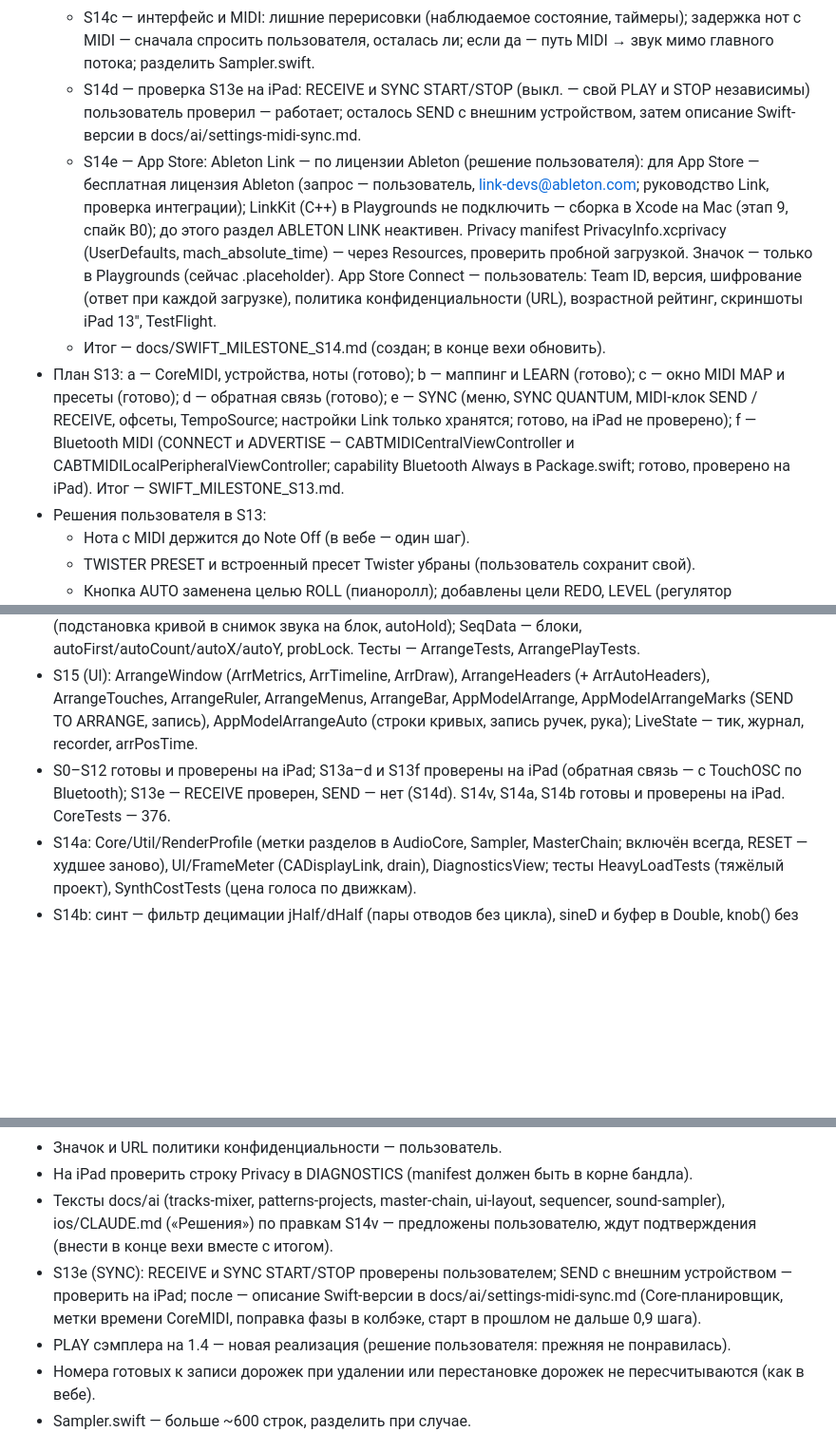
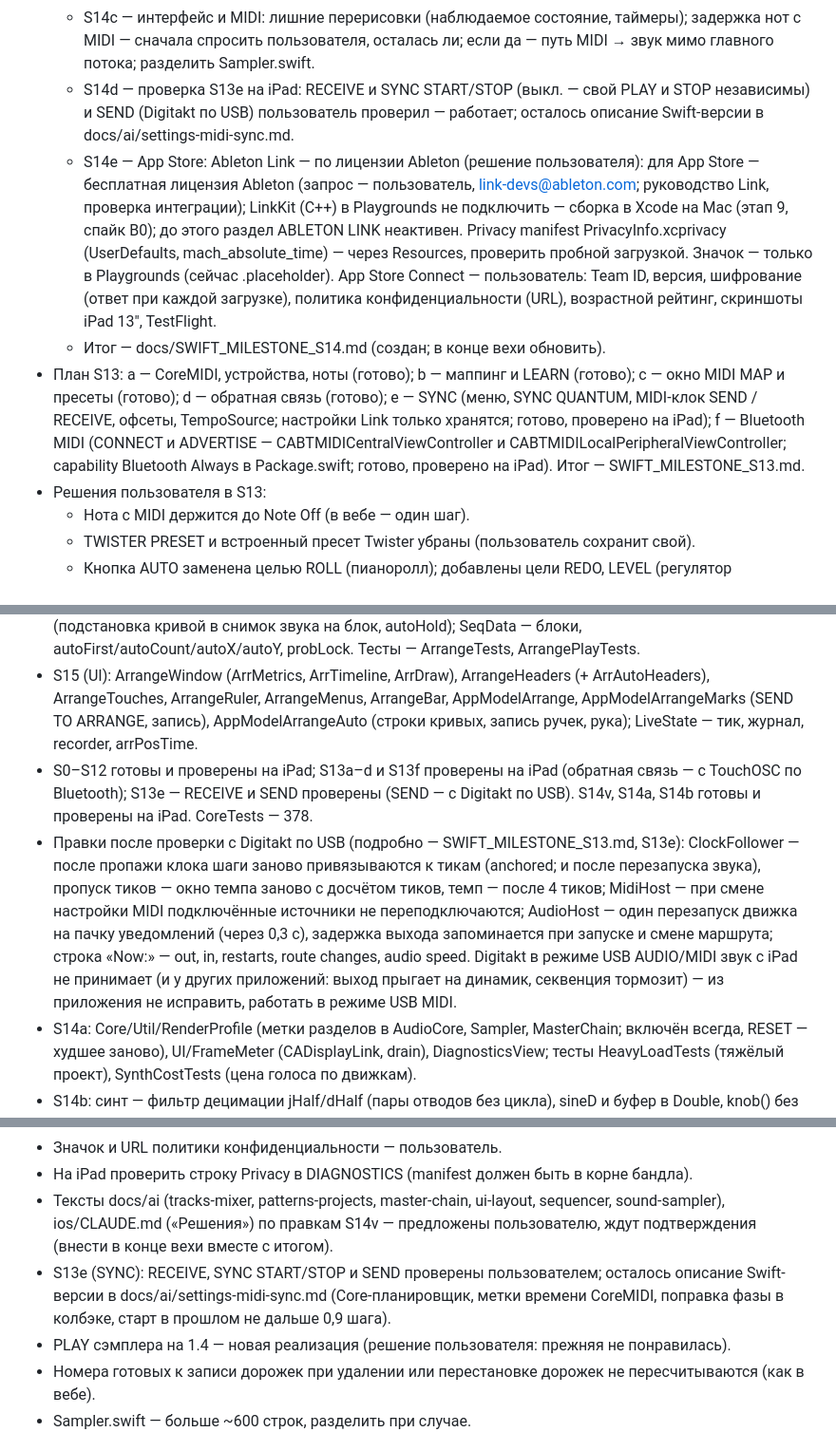
Before and after one commit to djPtrvch/JAMbo, a Markdown page: docs/handoffs/HANDOFF.md, 3 parts joined by grey strips. Shown at 95% size. GitHub-like rendering; blank space fills up the shorter version.

Commit message:
Документы: S13e проверен на iPad (SEND — с Digitakt по USB); HANDOFF — правки клока и звука после проверки с Digitakt, CoreTests 378
Co-Authored-By: Claude Opus 5.5 <noreply@anthropic.com>
Claude-Session: https://claude.ai/code/session_01389q7TZRwxAQ6XscjwVFaL

```diff
--- a/docs/handoffs/HANDOFF.md
+++ b/docs/handoffs/HANDOFF.md
@@ -17,10 +17,10 @@ Groovebox для iPad. Веб (`src/`, `public/`) — эталон, заморо
   - S14w — превью-иконки движков из прототипа, заголовок окна звука, октава клавиатуры по дорожкам, MIDI MAP Apply to all pages, исправлена обратная связь MIDI на MIX/MOD/FX/MST (готово, проверено на iPad; подробно — SWIFT_MILESTONE_S14.md).
   - S14b — оптимизация звука (готово, проверено на iPad): Audio на проекте пользователя 78 → 43 % в среднем, худший блок 110 → 66 %; щелчков и изменений звука нет.
   - S14c — интерфейс и MIDI: лишние перерисовки (наблюдаемое состояние, таймеры); задержка нот с MIDI — сначала спросить пользователя, осталась ли; если да — путь MIDI → звук мимо главного потока; разделить Sampler.swift.
-  - S14d — проверка S13e на iPad: RECEIVE и SYNC START/STOP (выкл. — свой PLAY и STOP независимы) пользователь проверил — работает; осталось SEND с внешним устройством, затем описание Swift-версии в docs/ai/settings-midi-sync.md.
+  - S14d — проверка S13e на iPad: RECEIVE и SYNC START/STOP (выкл. — свой PLAY и STOP независимы) и SEND (Digitakt по USB) пользователь проверил — работает; осталось описание Swift-версии в docs/ai/settings-midi-sync.md.
   - S14e — App Store: Ableton Link — по лицензии Ableton (решение пользователя): для App Store — бесплатная лицензия Ableton (запрос — пользователь, link-devs@ableton.com; руководство Link, проверка интеграции); LinkKit (C++) в Playgrounds не подключить — сборка в Xcode на Mac (этап 9, спайк B0); до этого раздел ABLETON LINK неактивен. Privacy manifest PrivacyInfo.xcprivacy (UserDefaults, mach_absolute_time) — через Resources, проверить пробной загрузкой. Значок — только в Playgrounds (сейчас .placeholder). App Store Connect — пользователь: Team ID, версия, шифрование (ответ при каждой загрузке), политика конфиденциальности (URL), возрастной рейтинг, скриншоты iPad 13", TestFlight.
   - Итог — docs/SWIFT_MILESTONE_S14.md (создан; в конце вехи обновить).
-- План S13: a — CoreMIDI, устройства, ноты (готово); b — маппинг и LEARN (готово); c — окно MIDI MAP и пресеты (готово); d — обратная связь (готово); e — SYNC (меню, SYNC QUANTUM, MIDI-клок SEND / RECEIVE, офсеты, TempoSource; настройки Link только хранятся; готово, на iPad не проверено); f — Bluetooth MIDI (CONNECT и ADVERTISE — CABTMIDICentralViewController и CABTMIDILocalPeripheralViewController; capability Bluetooth Always в Package.swift; готово, проверено на iPad). Итог — SWIFT_MILESTONE_S13.md.
+- План S13: a — CoreMIDI, устройства, ноты (готово); b — маппинг и LEARN (готово); c — окно MIDI MAP и пресеты (готово); d — обратная связь (готово); e — SYNC (меню, SYNC QUANTUM, MIDI-клок SEND / RECEIVE, офсеты, TempoSource; настройки Link только хранятся; готово, проверено на iPad); f — Bluetooth MIDI (CONNECT и ADVERTISE — CABTMIDICentralViewController и CABTMIDILocalPeripheralViewController; capability Bluetooth Always в Package.swift; готово, проверено на iPad). Итог — SWIFT_MILESTONE_S13.md.
 - Решения пользователя в S13:
   - Нота с MIDI держится до Note Off (в вебе — один шаг).
   - TWISTER PRESET и встроенный пресет Twister убраны (пользователь сохранит свой).
@@ -44,7 +44,8 @@ Groovebox для iPad. Веб (`src/`, `public/`) — эталон, заморо
 ## 4. Что уже решено
 - S15 (Core): Arrange.swift, ArrangeEdits.swift (блоки, секции, rowToArrange), ArrangeJournal.swift (ArrJournal, sendToArrange), ArrangeRecorder.swift (ArrRecorder, applyRecording), ArrangeAuto.swift (ArrAutoLane, ArrAutoTarget, Track.autos, simplify, recordAuto); Sequencer/ArrangePlay.swift, ArrangeAutoPlay.swift (подстановка кривой в снимок звука на блок, autoHold); SeqData — блоки, autoFirst/autoCount/autoX/autoY, probLock. Тесты — ArrangeTests, ArrangePlayTests.
 - S15 (UI): ArrangeWindow (ArrMetrics, ArrTimeline, ArrDraw), ArrangeHeaders (+ ArrAutoHeaders), ArrangeTouches, ArrangeRuler, ArrangeMenus, ArrangeBar, AppModelArrange, AppModelArrangeMarks (SEND TO ARRANGE, запись), AppModelArrangeAuto (строки кривых, запись ручек, рука); LiveState — тик, журнал, recorder, arrPosTime.
-- S0–S12 готовы и проверены на iPad; S13a–d и S13f проверены на iPad (обратная связь — с TouchOSC по Bluetooth); S13e — RECEIVE проверен, SEND — нет (S14d). S14v, S14a, S14b готовы и проверены на iPad. CoreTests — 376.
+- S0–S12 готовы и проверены на iPad; S13a–d и S13f проверены на iPad (обратная связь — с TouchOSC по Bluetooth); S13e — RECEIVE и SEND проверены (SEND — с Digitakt по USB). S14v, S14a, S14b готовы и проверены на iPad. CoreTests — 378.
+- Правки после проверки с Digitakt по USB (подробно — SWIFT_MILESTONE_S13.md, S13e): ClockFollower — после пропажи клока шаги заново привязываются к тикам (anchored; и после перезапуска звука), пропуск тиков — окно темпа заново с досчётом тиков, темп — после 4 тиков; MidiHost — при смене настройки MIDI подключённые источники не переподключаются; AudioHost — один перезапуск движка на пачку уведомлений (через 0,3 с), задержка выхода запоминается при запуске и смене маршрута; строка «Now:» — out, in, restarts, route changes, audio speed. Digitakt в режиме USB AUDIO/MIDI звук с iPad не принимает (и у других приложений: выход прыгает на динамик, секвенция тормозит) — из приложения не исправить, работать в режиме USB MIDI.
 - S14a: Core/Util/RenderProfile (метки разделов в AudioCore, Sampler, MasterChain; включён всегда, RESET — худшее заново), UI/FrameMeter (CADisplayLink, drain), DiagnosticsView; тесты HeavyLoadTests (тяжёлый проект), SynthCostTests (цена голоса по движкам).
 - S14b: синт — фильтр децимации jHalf/dHalf (пары отводов без цикла), sineD и буфер в Double, knob() без захвата и таблица битов p-lock; FX — покой Reverb и Delay в FxRack (sleep(), ниже −120 dB), Drive без пересчёта незвучащих кривых; Drive, SAT, CLIP, true peak лимитера — свёртки по 4 отвода со сдвигом указателей (fxDot, satDot, clipDot), кривые @_transparent; состояние циклов мастера — в локальных. Релизная сборка на Linux: `swift test -c release -Xswiftc -enable-testing` (Swift 6.0.3 падал на Drive.wet и Saturator.wet — позиции колец в локальных).
 - Core/Midi: MidiMessage (разбор UMP MIDI 1.0), MidiSettings (вход, выход, ноты, mappings, preset, pressTouch), MidiMapping (цели, типы, энкодеры, условия, MidiPlace), MidiMapper (условия, LEARN, правка, MidiToggles), MidiPresets, MidiFeedback (действующие маппинги, значение в Range, только изменения), SyncSettings (меню SYNC). Core/Sequencer: ClockPlan (клок SEND), ClockFollower (клок RECEIVE); Sequencer.start(at:) и clockPhase, InternalTempoSource.shift. Тесты — MidiTests, MidiMapTests, MidiPresetTests, MidiFeedbackTests.
@@ -60,7 +61,7 @@ Groovebox для iPad. Веб (`src/`, `public/`) — эталон, заморо
 - Значок и URL политики конфиденциальности — пользователь.
 - На iPad проверить строку Privacy в DIAGNOSTICS (manifest должен быть в корне бандла).
 - Тексты docs/ai (tracks-mixer, patterns-projects, master-chain, ui-layout, sequencer, sound-sampler), ios/CLAUDE.md («Решения») по правкам S14v — предложены пользователю, ждут подтверждения (внести в конце вехи вместе с итогом).
-- S13e (SYNC): RECEIVE и SYNC START/STOP проверены пользователем; SEND с внешним устройством — проверить на iPad; после — описание Swift-версии в docs/ai/settings-midi-sync.md (Core-планировщик, метки времени CoreMIDI, поправка фазы в колбэке, старт в прошлом не дальше 0,9 шага).
+- S13e (SYNC): RECEIVE, SYNC START/STOP и SEND проверены пользователем; осталось описание Swift-версии в docs/ai/settings-midi-sync.md (Core-планировщик, метки времени CoreMIDI, поправка фазы в колбэке, старт в прошлом не дальше 0,9 шага).
 - PLAY сэмплера на 1.4 — новая реализация (решение пользователя: прежняя не понравилась).
 - Номера готовых к записи дорожек при удалении или перестановке дорожек не пересчитываются (как в вебе).
 - Sampler.swift — больше ~600 строк, разделить при случае.
```
Also changed, not shown: docs/SWIFT_MILESTONE_S13.md (+2 -2 lines).
